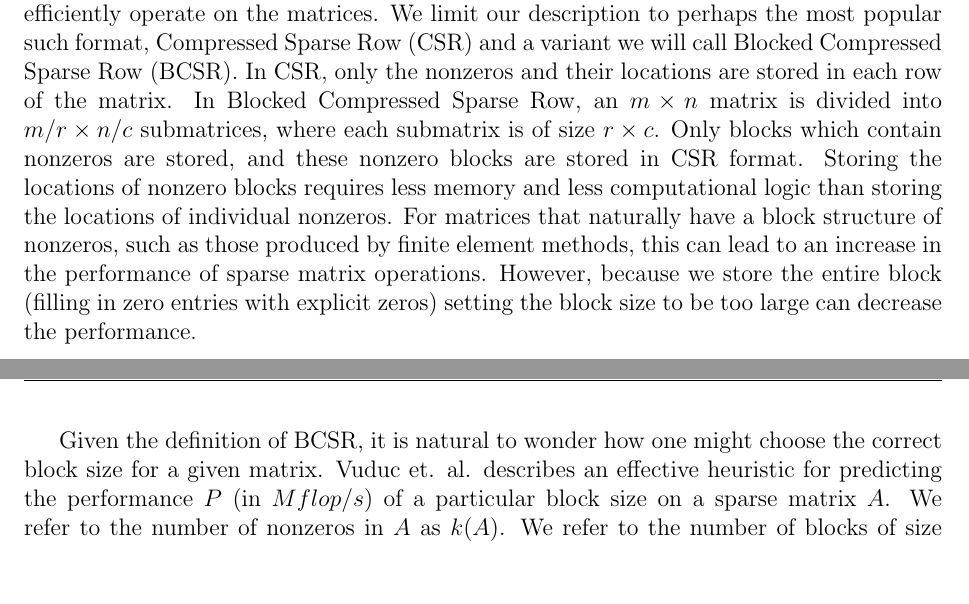
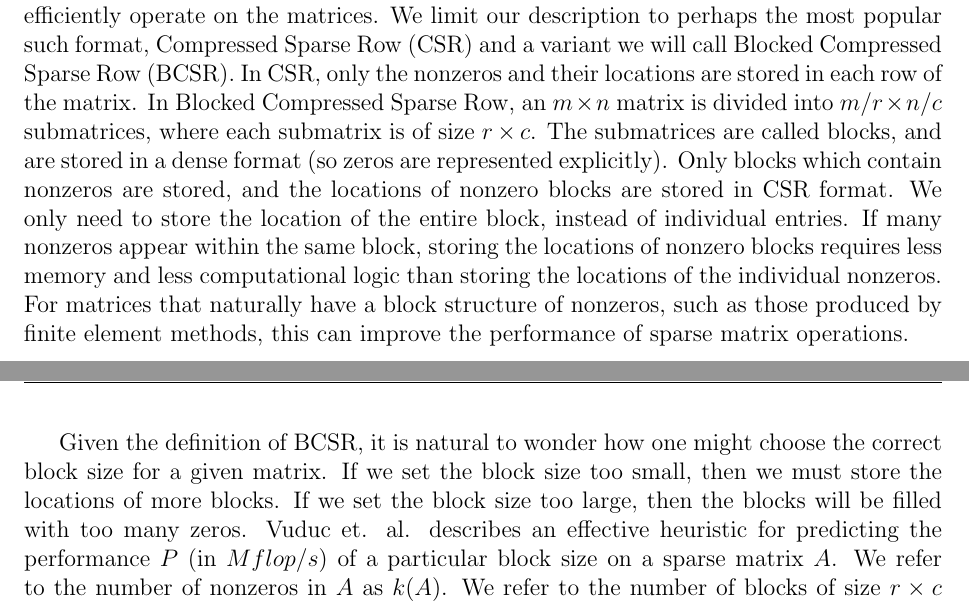
Before and after one commit to willow-ahrens/FillEstimation, a LaTeX document (report.tex): two parts of pages 1 and 2 of 6 before the commit and two parts of pages 1 and 2 of 7 after it, joined at a grey line, cut so that both start at the same text, the shorter picture padded with empty space. Compiled offline with pdfLaTeX.

Commit message:
done with helen's introduction suggestions.

```diff
--- a/report.tex
+++ b/report.tex
@@ -93,9 +93,9 @@
 
   These challenges are magnified in an era of increasing heterogeneity of processors. In order to write the most efficient sparse tensor code, the programmer must take into account both the target architecture and the relevant structural properties of the nonzeros of the sparse tensor. Writing custom code for each processor requires extensive engineering effort and the structure of nonzeros is usually known only at runtime. Therefore, autotuning (automatically generating customized code) has become a necessary part of writing efficient sparse code.
 
-  Previous efforts in autotuning for sparse tensors focus on sparse matrices, which are more broadly applicable in fields ranging from scientific computing to machine learning. The diverse space of operations and nonzero patterns of sparse matrices have led to the development of a wide variety of sparse matrix formats that allow programmers to more efficiently operate on the matrices. We limit our description to perhaps the most popular such format, Compressed Sparse Row (CSR) and a variant we will call Blocked Compressed Sparse Row (BCSR). In CSR, only the nonzeros and their locations are stored in each row of the matrix. In Blocked Compressed Sparse Row, an $m \times n$ matrix is divided into $m/r \times n/c$ submatrices, where each submatrix is of size $r \times c$. Only blocks which contain nonzeros are stored, and these nonzero blocks are stored in CSR format. Storing the locations of nonzero blocks requires less memory and less computational logic than storing the locations of individual nonzeros. For matrices that naturally have a block structure of nonzeros, such as those produced by finite element methods, this can lead to an increase in the performance of sparse matrix operations. However, because we store the entire block (filling in zero entries with explicit zeros) setting the block size to be too large can decrease the performance.
+  Previous efforts in autotuning for sparse tensors focus on sparse matrices, which are more broadly applicable in fields ranging from scientific computing to machine learning. The diverse space of operations and nonzero patterns of sparse matrices have led to the development of a wide variety of sparse matrix formats that allow programmers to more efficiently operate on the matrices. We limit our description to perhaps the most popular such format, Compressed Sparse Row (CSR) and a variant we will call Blocked Compressed Sparse Row (BCSR). In CSR, only the nonzeros and their locations are stored in each row of the matrix. In Blocked Compressed Sparse Row, an $m \times n$ matrix is divided into $m/r \times n/c$ submatrices, where each submatrix is of size $r \times c$. The submatrices are called blocks, and are stored in a dense format (so zeros are represented explicitly). Only blocks which contain nonzeros are stored, and the locations of nonzero blocks are stored in CSR format. We only need to store the location of the entire block, instead of individual entries. If many nonzeros appear within the same block, storing the locations of nonzero blocks requires less memory and less computational logic than storing the locations of the individual nonzeros. For matrices that naturally have a block structure of nonzeros, such as those produced by finite element methods, this can improve the performance of sparse matrix operations.
 
-  Given the definition of BCSR, it is natural to wonder how one might choose the correct block size for a given matrix.
+  Given the definition of BCSR, it is natural to wonder how one might choose the correct block size for a given matrix. If we set the block size too small, then we must store the locations of more blocks. If we set the block size too large, then the blocks will be filled with too many zeros.
   Vuduc et. al. describes an effective heuristic for predicting the performance $P$ (in $Mflop/s$) of a particular block size on a sparse matrix $A$.
   We refer to the number of nonzeros in $A$ as $k(A)$. We refer to the number of blocks of size $r \times c$ which contain nonzeros in $A$ as $k_{r, c}(A)$.
   We can then define the \textit{fill} of the matrix to be $f(A) = rck_{r, c}(A)/k(A)$.
```
Also changed, not shown: report.pdf, report.tex (7 more changed lines).
